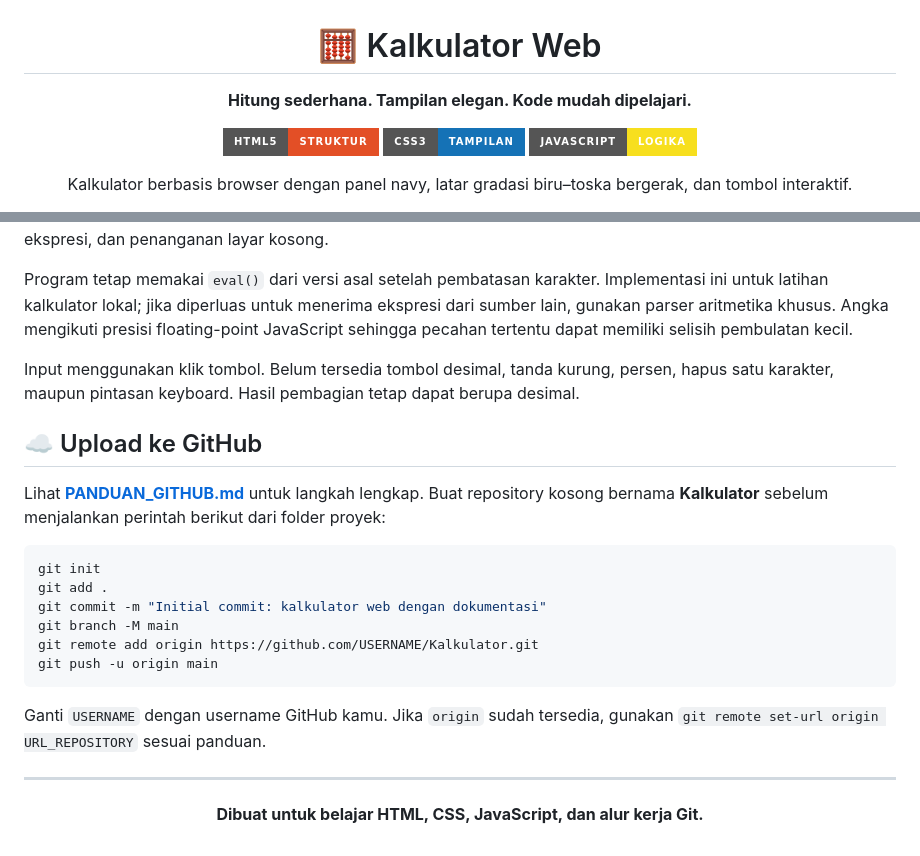
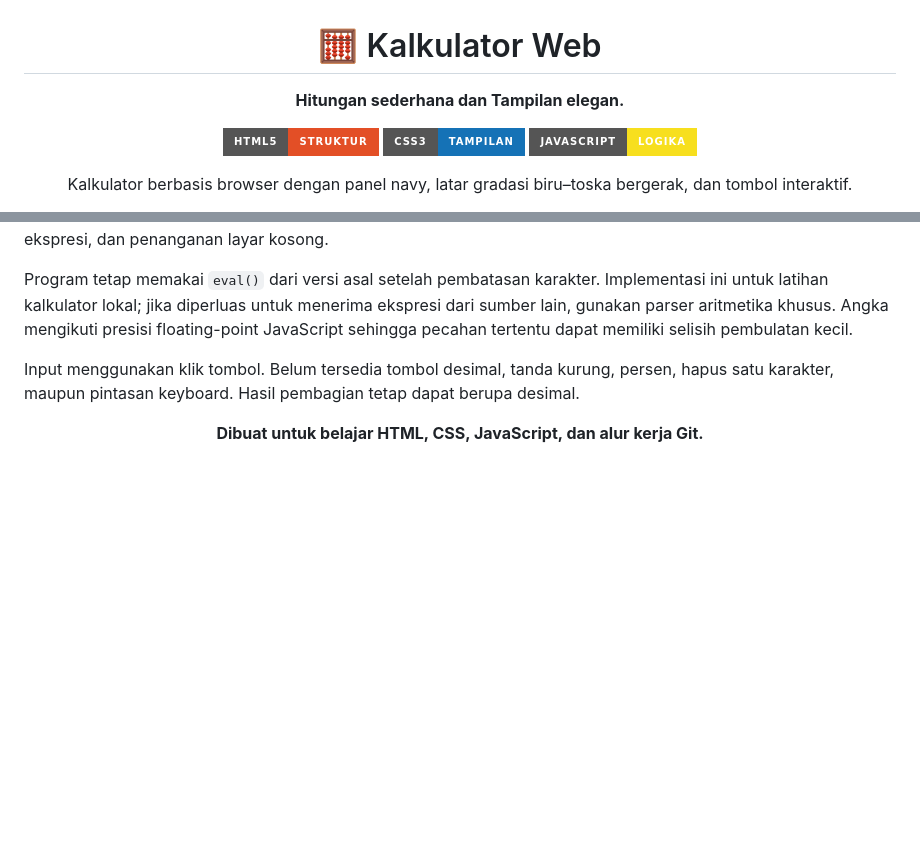
Before and after one commit to Tayzarrr/Kalkulator, a Markdown page: README.md, 2 parts joined by grey strips. Drawn GitHub-style; badges without logos; blank space fills up the shorter version.

````diff
--- a/README.md
+++ b/README.md
@@ -2,7 +2,7 @@
 
 # 🧮 Kalkulator Web
 
-**Hitung sederhana. Tampilan elegan. Kode mudah dipelajari.**
+**Hitungan sederhana dan Tampilan elegan.**
 
 ![HTML5](https://img.shields.io/badge/HTML5-Struktur-E34F26?style=for-the-badge&logo=html5&logoColor=white)
 ![CSS3](https://img.shields.io/badge/CSS3-Tampilan-1572B6?style=for-the-badge&logo=css&logoColor=white)
@@ -90,23 +90,6 @@ Program tetap memakai `eval()` dari versi asal setelah pembatasan karakter. Impl
 
 Input menggunakan klik tombol. Belum tersedia tombol desimal, tanda kurung, persen, hapus satu karakter, maupun pintasan keyboard. Hasil pembagian tetap dapat berupa desimal.
 
-## ☁️ Upload ke GitHub
-
-Lihat **[PANDUAN_GITHUB.md](PANDUAN_GITHUB.md)** untuk langkah lengkap. Buat repository kosong bernama **Kalkulator** sebelum menjalankan perintah berikut dari folder proyek:
-
-```powershell
-git init
-git add .
-git commit -m "Initial commit: kalkulator web dengan dokumentasi"
-git branch -M main
-git remote add origin https://github.com/USERNAME/Kalkulator.git
-git push -u origin main
-```
-
-Ganti `USERNAME` dengan username GitHub kamu. Jika `origin` sudah tersedia, gunakan `git remote set-url origin URL_REPOSITORY` sesuai panduan.
-
----
-
 <div align="center">
 
 **Dibuat untuk belajar HTML, CSS, JavaScript, dan alur kerja Git.**
````
